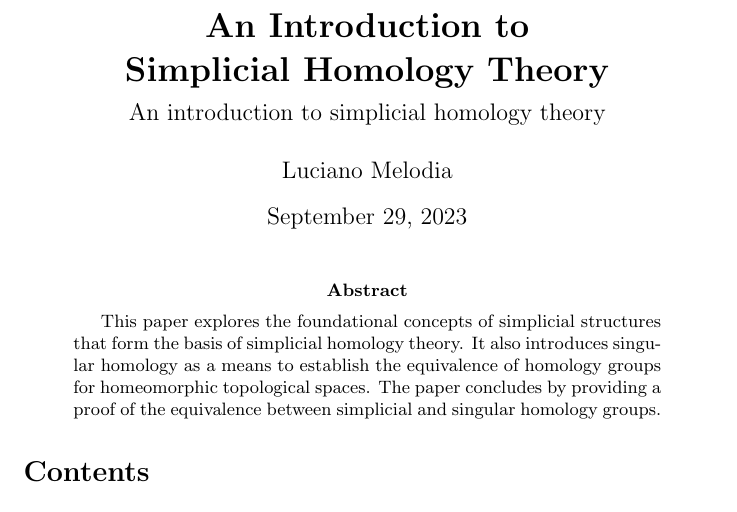
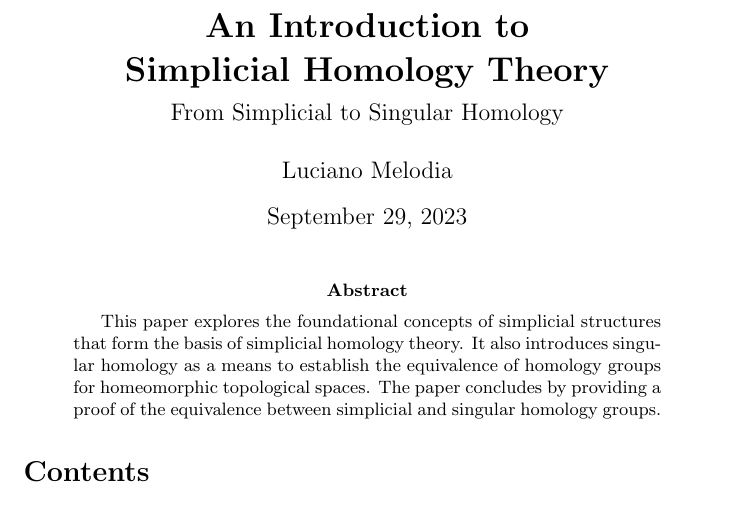
Before and after one commit to karhunenloeve/TopoHom, a LaTeX paper (main.tex): part of page 1 of 12, cut so that both start at the same text. Compiled offline with pdfLaTeX.

Commit message:
subtitle

```diff
--- a/main.tex
+++ b/main.tex
@@ -18,7 +18,7 @@
 \newcommand{\QQ}{\mathbb{Q}}
 \newcommand{\CC}{\mathbb{C}}
 
-\title{\textbf{An Introduction to \\ Simplicial Homology Theory} \\[0.2cm] \large An introduction to simplicial homology theory}
+\title{\textbf{An Introduction to \\ Simplicial Homology Theory} \\[0.2cm] \large From Simplicial to Singular Homology}
 
 \author{Luciano Melodia}
 \date{\today}
```
Also changed, not shown: main [conflicted 2].pdf (added), main.pdf.
